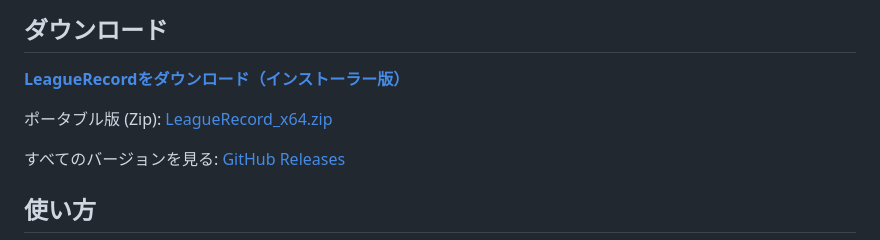
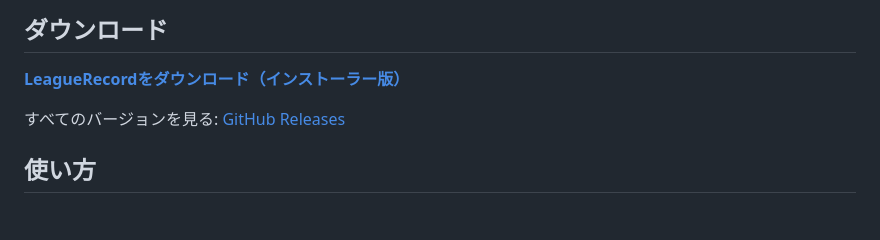
Before and after one commit to arasan95/league_record_custom, a Markdown page: README_ja.md, the part around the change. Rendered like a GitHub page; blank space fills up the shorter version.

```diff
--- a/README_ja.md
+++ b/README_ja.md
@@ -27,9 +27,6 @@ FFmpegをインストールし、システムのPATHに追加するか、アプ
 ## ダウンロード
 
 **[LeagueRecordをダウンロード（インストーラー版）](https://github.com/arasan95/league_record_custom/releases/latest/download/LeagueRecord_1.1.3_x64-setup.exe)**
-
-ポータブル版 (Zip):
-[LeagueRecord_x64.zip](https://github.com/arasan95/league_record_custom/releases/latest/download/LeagueRecord_x64.zip)
 
 すべてのバージョンを見る: [GitHub Releases](https://github.com/arasan95/league_record_custom/releases)
 
```
Also changed, not shown: readme.md (+4 -0 lines).
